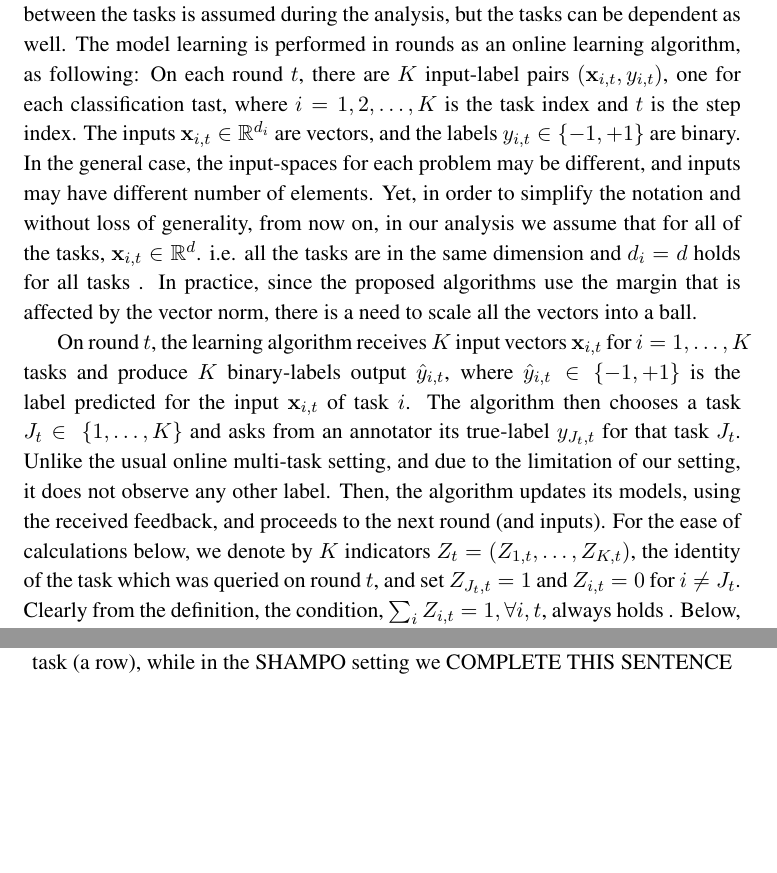
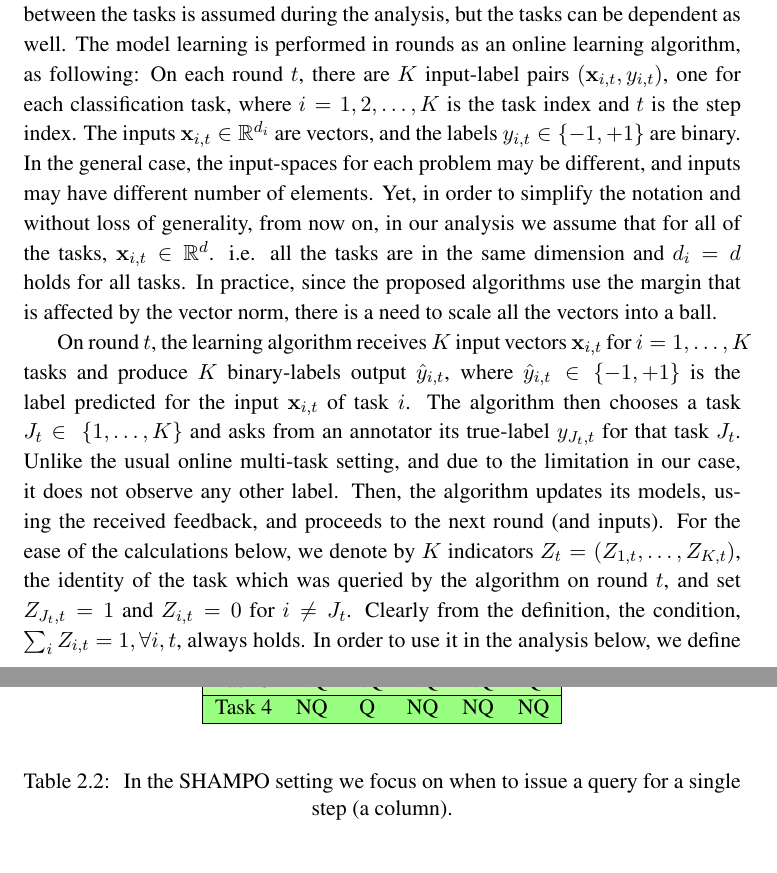
Before and after one commit to haimco10/MScThesis, a LaTeX thesis (thesis.tex, which reads SharedAnnotatorSettings.tex): two parts of pages 18 and 20 of 57 before the commit and two parts of pages 18 and 19 of 57 after it, joined at a grey line, cut so that both start at the same text, the shorter picture padded with empty space. Compiled offline with pdfLaTeX.

Commit message:
add tables to shampo settings

```diff
--- a/SharedAnnotatorSettings.tex
+++ b/SharedAnnotatorSettings.tex
@@ -7,12 +7,12 @@ In opposed to the common multi-task classification settings, here, no dependency
 is assumed during the analysis, but the tasks can be dependent as well.
 The model learning is performed in rounds as an online learning algorithm, as following:
 On each round $t$, there are $K$ input-label pairs
-$(\vxi{i,t},\yi{i,t})$, one for each classification tast, where $i=1,2\comdots K$ is the task index and $t$ is the
+$(\vxi{i,t},\yi{i,t})$, one for each classification task, where $i=1,2\comdots K$ is the task index and $t$ is the
 step index. The inputs $\vxi{i,t}\in\reals^{d_i}$ are vectors, and the labels  $\yi{i,t}\in\{-1,+1\}$ are binary.
 In the general case, the input-spaces for each problem may be different, and inputs may
 have different number of elements. Yet, in order to  simplify the notation and without loss of generality,
 from now on, in our analysis we assume that for all of the tasks, $\vxi{i,t}\in\reals^{d}$.
-i.e. all the tasks are in the same dimension and   $d_i = d$ holds for all tasks .
+i.e. all the tasks are in the same dimension and $d_i = d$ holds for all tasks.
 In practice, since the proposed algorithms use the margin that is affected by the vector norm,
 there is a need to scale all the vectors into a ball.
 
@@ -22,13 +22,12 @@ for $i=1 \comdots K$ tasks and produce  $K$  binary-labels output $\hyi{i,t}$, w
 $\hyi{i,t}\in\{-1,+1\}$ is the label predicted for the input
 $\vxi{i,t}$ of task $i$. The algorithm then chooses a task $J_t \in\
 \{1 \comdots K\}$ and asks from an annotator its true-label
-$\yi{J_t,t}$ for that task $J_t$. Unlike the usual online multi-task setting, and due to the limitation of our
-setting, it  does not observe any other label.
+$\yi{J_t,t}$ for that task $J_t$. Unlike the usual online multi-task setting, and due to the limitation in our
+case, it  does not observe any other label.
 Then, the algorithm updates its models, using the received feedback, and proceeds to the
-next round (and inputs).  For the ease of calculations below, we denote
-by $K$ indicators $Z_t=\paren{ Z_{1,t} \comdots Z_{K,t}}$, the
-identity of the task which was queried on round $t$, and set
-$Z_{J_t,t}=1$ and $Z_{i,t}=0$ for $i\ne J_t$. Clearly from the definition, the condition, $\sum_i
-Z_{i,t}=1 ,\forall{i,t}$, always holds . Below, we define the notation $\Expp{t-1}{x}$ to be the
-conditional expectation $\Exp{x \vert Z_{1},...Z_{t-1}}$ given all
-previous choices of the tasks to be queried.
+next round (and inputs).
+For the ease of the calculations below, we denote by $K$ indicators
+$Z_t=\paren{ Z_{1,t} \comdots Z_{K,t}}$, the identity of the task which was queried by the algorithm
+on round $t$, and set $Z_{J_t,t}=1$  and $Z_{i,t}=0$ for $i\ne J_t$.
+Clearly from the definition, the condition, $\sum_i{Z_{i,t}=1} ,\forall{i,t}$, always holds.
+In order to use it in the analysis below, we define the notation $\Expp{t-1}{x}$ as well, to be the
@@ -38,0 +43,3 @@ setting of online multi-task algorithms with a shared annotator, that labels all
+ Task 1 &	Q      &	NQ &	Q &	NQ &	NQ \\ \hline
+ Task 2 &	NQ   &	NQ &	Q &	Q &	NQ \\ \hline
+ Task 3 &	Q      &	 NQ &	Q &	NQ &	NQ \\ \hline
@@ -38,0 +50 @@ setting of online multi-task algorithms with a shared annotator, that labels all
+\caption{In selective sampling we focus on when to issue a query for a single task (a row).}
@@ -38,0 +60,9 @@ setting of online multi-task algorithms with a shared annotator, that labels all
+ Task 1 &	Q &	  NQ &	NQ &	NQ &	NQ \\ \hline
+ Task 2 &	NQ &	NQ &	NQ &	Q &	NQ \\ \hline
+ Task 3 &	NQ &	 NQ &	NQ &	NQ &	Q \\ \hline
+ Task 4 &	NQ &	Q &	NQ &	NQ &	NQ \\ \hline
+\end{tabular}
+}
+\end{center}
+\label{tab:multitask_SHAMPO_example}
+\caption{ In the SHAMPO setting we focus on when to issue a query for a single step (a column).}
--- a/thesis.tex
+++ b/thesis.tex
@@ -27,6 +27,8 @@
 \usepackage{rotating}
 \usepackage{enumerate}
 \usepackage{tabulary}
+
+\usepackage[table]{xcolor}
 %\usepackage{algpseudocode}
 %\usepackage{algorithmic}
 
```
Also changed, not shown: introduction.tex (+8 -9 lines), SharedAnnotatorSettings.tex (40 more changed lines).
